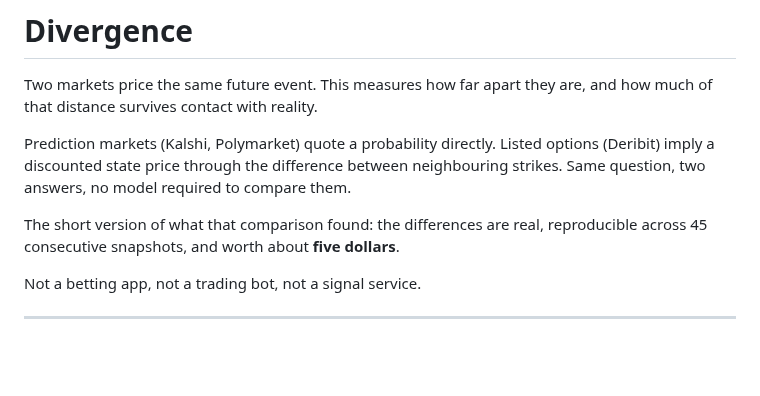
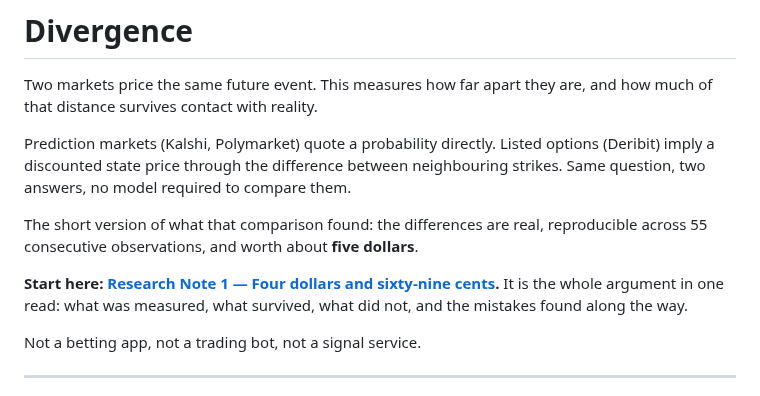
Before and after one commit to DenizErginGunduz/divergence, a Markdown page: README.md, the part around the change. Rendered like a GitHub page; blank space fills up the shorter version.

Commit message:
README: point at Research Note 1 first

```diff
--- a/README.md
+++ b/README.md
@@ -8,7 +8,11 @@ Prediction markets (Kalshi, Polymarket) quote a probability directly. Listed opt
 strikes. Same question, two answers, no model required to compare them.
 
 The short version of what that comparison found: the differences are real,
-reproducible across 45 consecutive snapshots, and worth about **five dollars**.
+reproducible across 55 consecutive observations, and worth about **five dollars**.
+
+**Start here: [Research Note 1 — Four dollars and sixty-nine cents](drafts/RESEARCH_NOTE_1.md).**
+It is the whole argument in one read: what was measured, what survived, what did
+not, and the mistakes found along the way.
 
 Not a betting app, not a trading bot, not a signal service.
 
```
